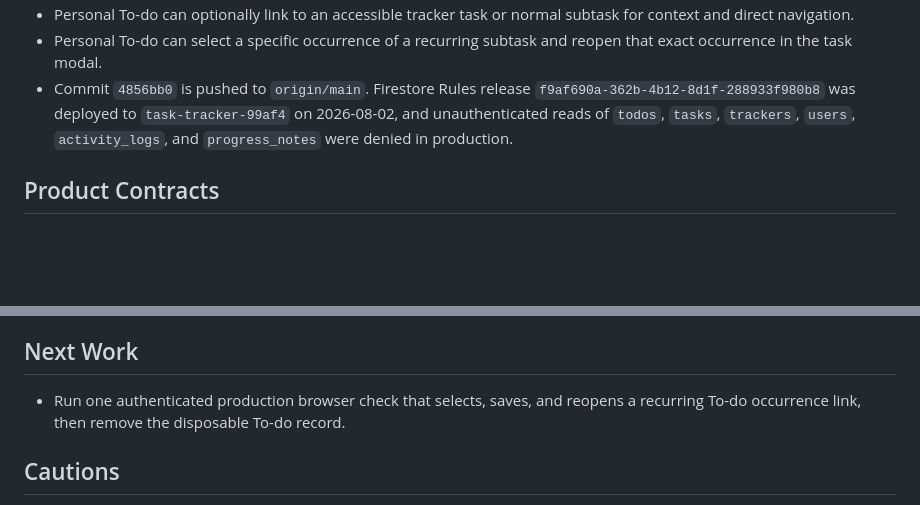
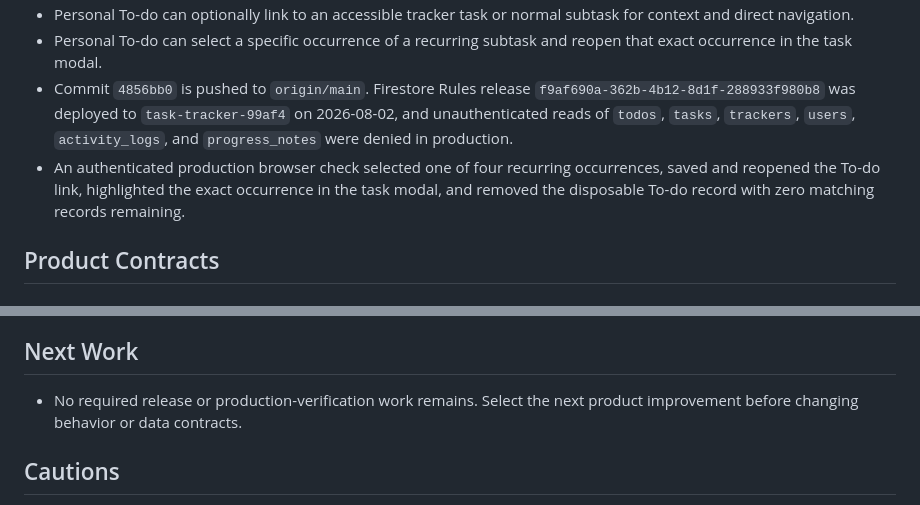
Before and after one commit to booyoul/task-tracker, a Markdown page: TASK.md, 2 parts joined by grey strips. GitHub-like rendering; blank space fills up the shorter version.

Commit message:
docs: record production todo verification

```diff
--- a/TASK.md
+++ b/TASK.md
@@ -20,6 +20,7 @@ Last updated: 2026-08-02
 - Personal To-do can optionally link to an accessible tracker task or normal subtask for context and direct navigation.
 - Personal To-do can select a specific occurrence of a recurring subtask and reopen that exact occurrence in the task modal.
 - Commit `4856bb0` is pushed to `origin/main`. Firestore Rules release `f9af690a-362b-4b12-8d1f-288933f980b8` was deployed to `task-tracker-99af4` on 2026-08-02, and unauthenticated reads of `todos`, `tasks`, `trackers`, `users`, `activity_logs`, and `progress_notes` were denied in production.
+- An authenticated production browser check selected one of four recurring occurrences, saved and reopened the To-do link, highlighted the exact occurrence in the task modal, and removed the disposable To-do record with zero matching records remaining.
 
 ## Product Contracts
 
@@ -109,7 +110,7 @@ For responsive geometry, native picker behavior, rich-text selection, or color c
 
 ## Next Work
 
-- Run one authenticated production browser check that selects, saves, and reopens a recurring To-do occurrence link, then remove the disposable To-do record.
+- No required release or production-verification work remains. Select the next product improvement before changing behavior or data contracts.
 
 ## Cautions
 
```
